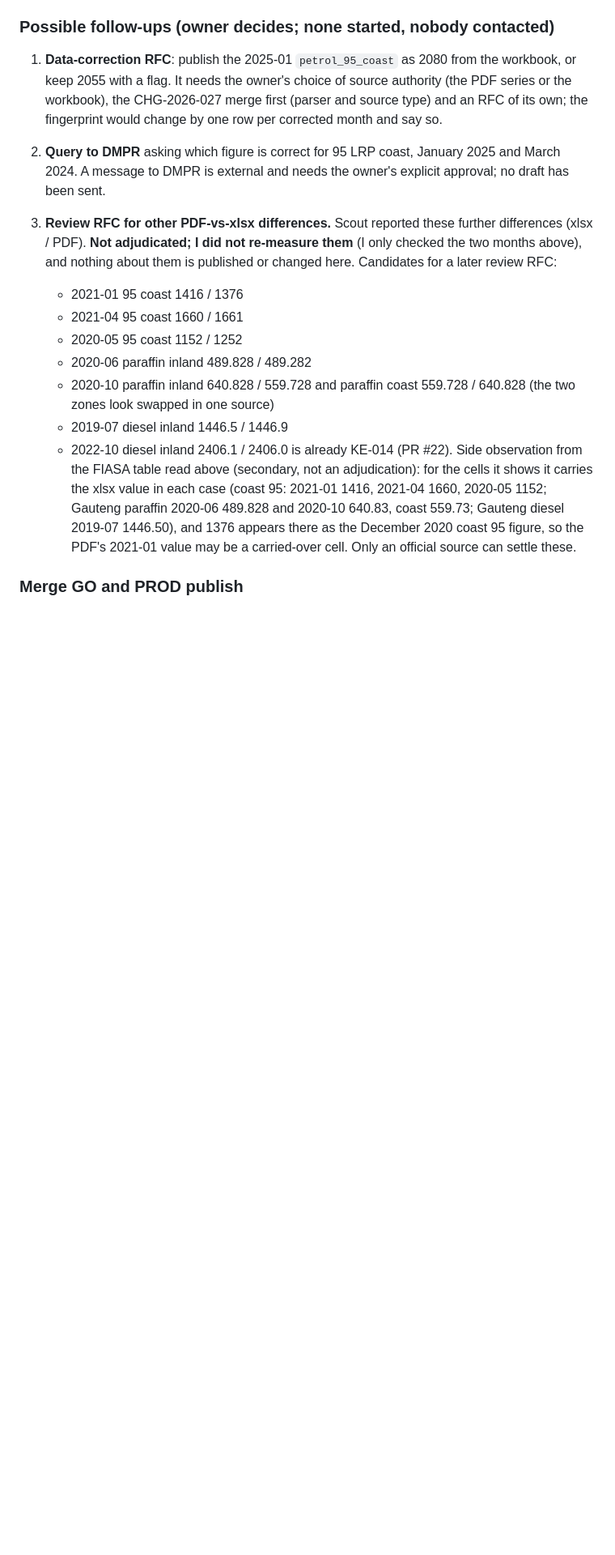
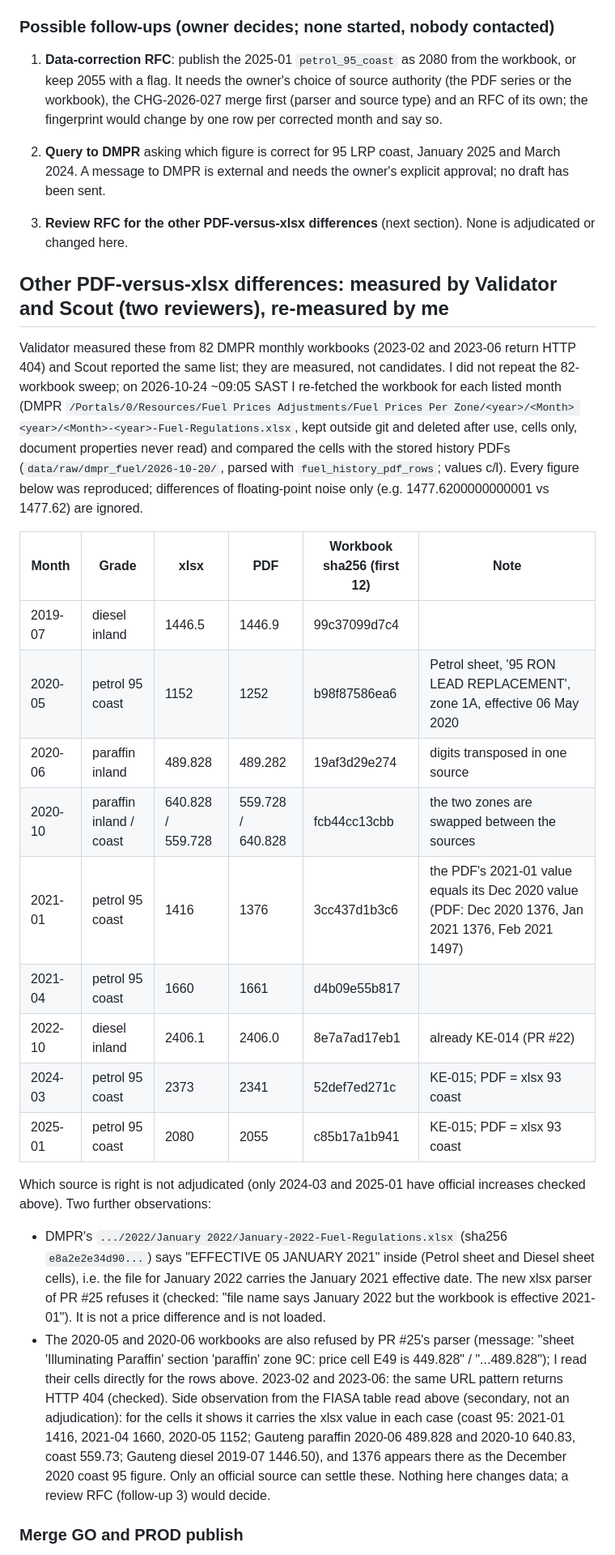
Before and after one commit to farwaters/publicfunds-sa, a Markdown page: itil/changes/CHG-2026-028-ke-jan2025-coast95.md, the part around one of its changes. Shown at 81% size. Rendered like a GitHub page; blank space fills up the shorter version.

Commit message:
CHG-2026-028: KE-015 five-month wording, cause unverified, measured differences table, symptom not cut

```diff
--- a/itil/changes/CHG-2026-028-ke-jan2025-coast95.md
+++ b/itil/changes/CHG-2026-028-ke-jan2025-coast95.md
@@ -82,16 +83,31 @@ Out of scope: any change to `petrol_95_coast` 2025-01 and 2024-03 (data stays as
    (parser and source type) and an RFC of its own; the fingerprint would change by one row per corrected month and say so.
 2. **Query to DMPR** asking which figure is correct for 95 LRP coast, January 2025 and March 2024. A message to DMPR is external and needs the owner's explicit approval; no draft has been sent.
 
-3. **Review RFC for other PDF-vs-xlsx differences.** Scout reported these further differences (xlsx / PDF). **Not adjudicated; I did not re-measure them** (I only checked the two months above), and nothing about them is published or changed here. Candidates for a later review RFC:
-   - 2021-01 95 coast 1416 / 1376
-   - 2021-04 95 coast 1660 / 1661
-   - 2020-05 95 coast 1152 / 1252
-   - 2020-06 paraffin inland 489.828 / 489.282
-   - 2020-10 paraffin inland 640.828 / 559.728 and paraffin coast 559.728 / 640.828 (the two zones look swapped in one source)
-   - 2019-07 diesel inland 1446.5 / 1446.9
-   - 2022-10 diesel inland 2406.1 / 2406.0 is already KE-014 (PR #22).
-   Side observation from the FIASA table read above (secondary, not an adjudication): for the cells it shows it carries the xlsx value in each case (coast 95: 2021-01 1416, 2021-04 1660, 2020-05 1152; Gauteng paraffin 2020-06 489.828 and 2020-10 640.83, coast 559.73; Gauteng diesel 2019-07 1446.50),
-   and 1376 appears there as the December 2020 coast 95 figure, so the PDF's 2021-01 value may be a carried-over cell. Only an official source can settle these.
+3. **Review RFC for the other PDF-versus-xlsx differences** (next section). None is adjudicated or changed here.
+
+## Other PDF-versus-xlsx differences: measured by Validator and Scout (two reviewers), re-measured by me
+Validator measured these from 82 DMPR monthly workbooks (2023-02 and 2023-06 return HTTP 404) and Scout reported the same list; they are measured, not candidates. I did not repeat the 82-workbook sweep; on 2026-10-24 ~09:05 SAST I
+re-fetched the workbook for each listed month (DMPR `/Portals/0/Resources/Fuel Prices Adjustments/Fuel Prices Per Zone/<year>/<Month> <year>/<Month>-<year>-Fuel-Regulations.xlsx`, kept outside git and deleted after use, cells only, document properties never read)
+and compared the cells with the stored history PDFs (`data/raw/dmpr_fuel/2026-10-20/`, parsed with `fuel_history_pdf_rows`; values c/l). Every figure below was reproduced; differences of floating-point noise only (e.g. 1477.6200000000001 vs 1477.62) are ignored.
+
+| Month | Grade | xlsx | PDF | Workbook sha256 (first 12) | Note |
+|---|---|---|---|---|---|
+| 2019-07 | diesel inland | 1446.5 | 1446.9 | 99c37099d7c4 | |
+| 2020-05 | petrol 95 coast | 1152 | 1252 | b98f87586ea6 | Petrol sheet, '95 RON LEAD REPLACEMENT', zone 1A, effective 06 May 2020 |
+| 2020-06 | paraffin inland | 489.828 | 489.282 | 19af3d29e274 | digits transposed in one source |
+| 2020-10 | paraffin inland / coast | 640.828 / 559.728 | 559.728 / 640.828 | fcb44cc13cbb | the two zones are swapped between the sources |
+| 2021-01 | petrol 95 coast | 1416 | 1376 | 3cc437d1b3c6 | the PDF's 2021-01 value equals its Dec 2020 value (PDF: Dec 2020 1376, Jan 2021 1376, Feb 2021 1497) |
+| 2021-04 | petrol 95 coast | 1660 | 1661 | d4b09e55b817 | |
+| 2022-10 | diesel inland | 2406.1 | 2406.0 | 8e7a7ad17eb1 | already KE-014 (PR #22) |
+| 2024-03 | petrol 95 coast | 2373 | 2341 | 52def7ed271c | KE-015; PDF = xlsx 93 coast |
+| 2025-01 | petrol 95 coast | 2080 | 2055 | c85b17a1b941 | KE-015; PDF = xlsx 93 coast |
+
+Which source is right is not adjudicated (only 2024-03 and 2025-01 have official increases checked above). Two further observations:
+- DMPR's `.../2022/January 2022/January-2022-Fuel-Regulations.xlsx` (sha256 `e8a2e2e34d90...`) says "EFFECTIVE 05 JANUARY 2021" inside (Petrol sheet and Diesel sheet cells), i.e. the file for January 2022 carries the January 2021 effective date. The new xlsx parser of PR #25 refuses it
+  (checked: "file name says January 2022 but the workbook is effective 2021-01"). It is not a price difference and is not loaded.
+- The 2020-05 and 2020-06 workbooks are also refused by PR #25's parser (message: "sheet 'Illuminating Paraffin' section 'paraffin' zone 9C: price cell E49 is 449.828" / "...489.828"); I read their cells directly for the rows above. 2023-02 and 2023-06: the same URL pattern returns HTTP 404 (checked).
+Side observation from the FIASA table read above (secondary, not an adjudication): for the cells it shows it carries the xlsx value in each case (coast 95: 2021-01 1416, 2021-04 1660, 2020-05 1152; Gauteng paraffin 2020-06 489.828 and 2020-10 640.83, coast 559.73; Gauteng diesel 2019-07 1446.50),
+and 1376 appears there as the December 2020 coast 95 figure. Only an official source can settle these. Nothing here changes data; a review RFC (follow-up 3) would decide.
 
 ### Merge GO and PROD publish
 The owner's merge GO should quote CHG-2026-028 and name the PROD publish at the next nightly (the push of `public-data/` to origin/main, which GitHub Pages serves, adding `known_errors[KE-015]`).
```
Also changed, not shown: other parts of itil/changes/CHG-2026-028-ke-jan2025-coast95.md (+11 -9 lines), itil/knowledge/known-errors.md (+1 -1 lines), itil/registers/change-log.md (+1 -1 lines).
